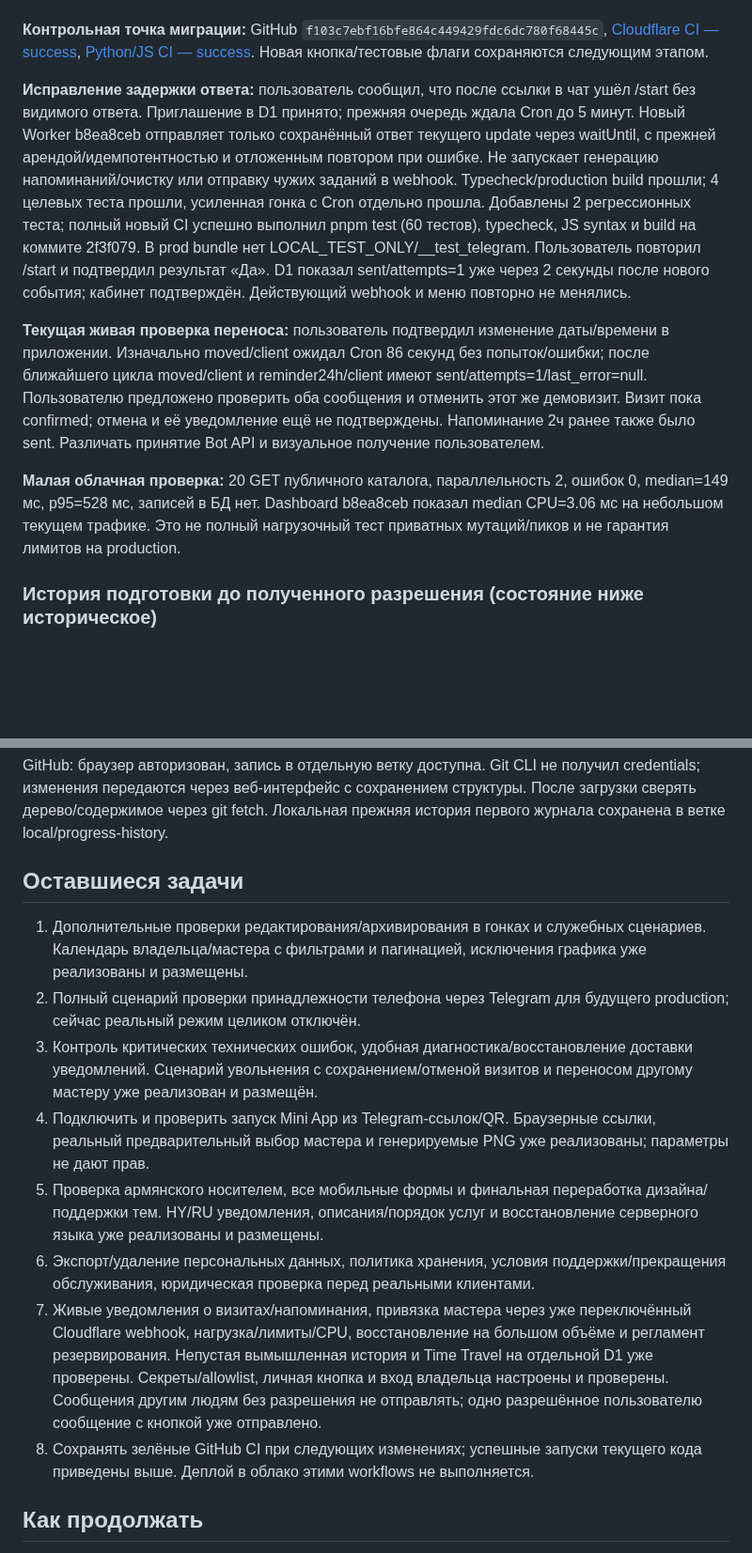
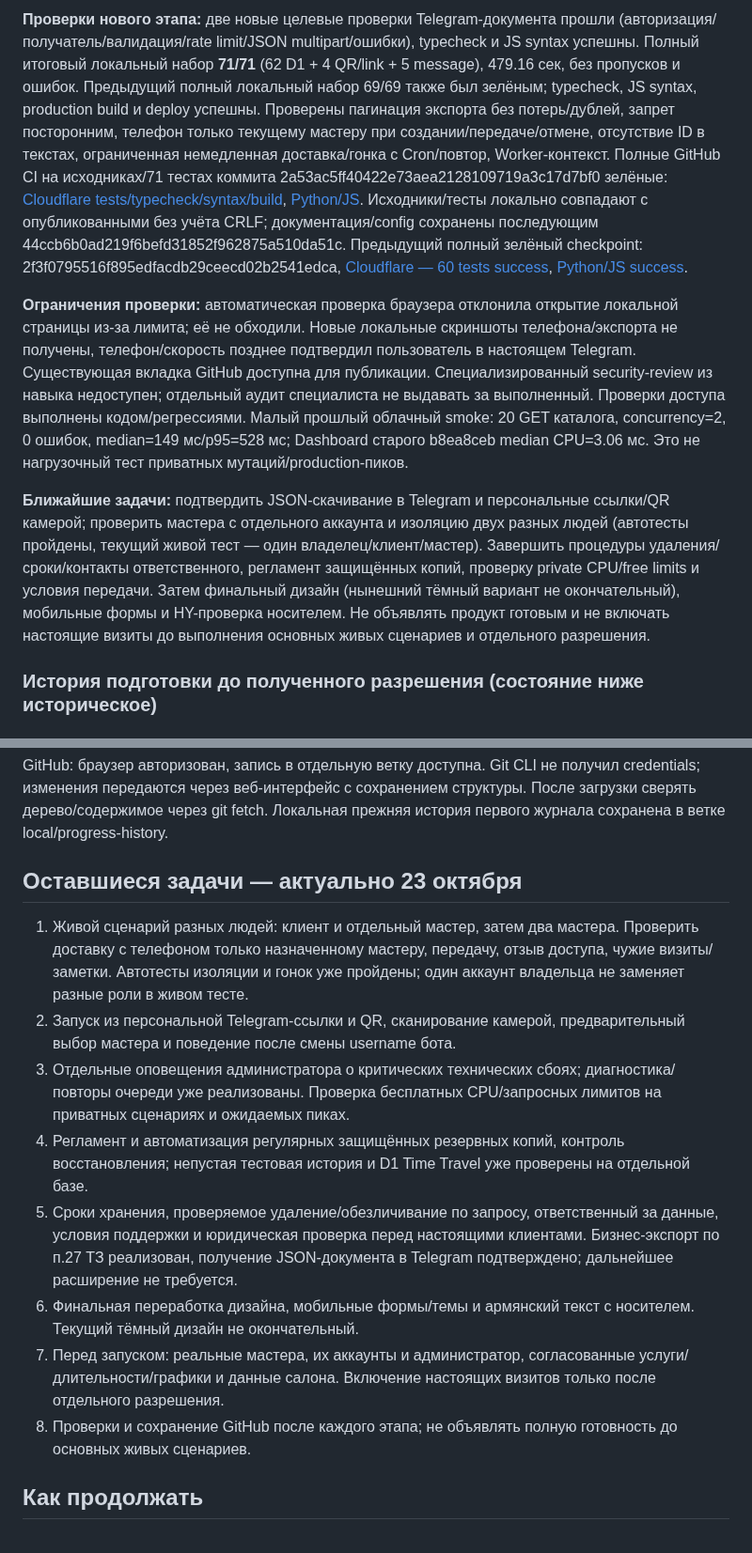
Before and after one commit to lordiklolkek/Armina-hair-tma, a Markdown page: PROJECT_PROGRESS.md, 2 parts joined by grey strips. Shown at 94% size. Rendered like a GitHub page; blank space fills up the shorter version.

```diff
--- a/PROJECT_PROGRESS.md
+++ b/PROJECT_PROGRESS.md
@@ -20,12 +26,9 @@
 
+**Проверки нового этапа:** две новые целевые проверки Telegram-документа прошли (авторизация/получатель/валидация/rate limit/JSON multipart/ошибки), typecheck и JS syntax успешны. Полный итоговый локальный набор **71/71** (62 D1 + 4 QR/link + 5 message), 479.16 сек, без пропусков и ошибок. Предыдущий полный локальный набор 69/69 также был зелёным; typecheck, JS syntax, production build и deploy успешны. Проверены пагинация экспорта без потерь/дублей, запрет посторонним, телефон только текущему мастеру при создании/передаче/отмене, отсутствие ID в текстах, ограниченная немедленная доставка/гонка с Cron/повтор, Worker-контекст. Полные GitHub CI на исходниках/71 тестах коммита 2a53ac5ff40422e73aea2128109719a3c17d7bf0 зелёные: [Cloudflare tests/typecheck/syntax/build](https://github.com/lordiklolkek/Armina-hair-tma/actions/runs/39786025234), [Python/JS](https://github.com/lordiklolkek/Armina-hair-tma/actions/runs/39786025372). Исходники/тесты локально совпадают с опубликованными без учёта CRLF; документация/config сохранены последующим 44ccb6b0ad219f6befd31852f962875a510da51c. Предыдущий полный зелёный checkpoint: 2f3f0795516f895edfacdb29ceecd02b2541edca, [Cloudflare — 60 tests success](https://github.com/lordiklolkek/Armina-hair-tma/actions/runs/39776436394), [Python/JS success](https://github.com/lordiklolkek/Armina-hair-tma/actions/runs/39776435772).
 
-**Контрольная точка миграции:** GitHub `f103c7ebf16bfe864c449429fdc6dc780f68445c`, [Cloudflare CI — success](https://github.com/lordiklolkek/Armina-hair-tma/actions/runs/39772843257), [Python/JS CI — success](https://github.com/lordiklolkek/Armina-hair-tma/actions/runs/39772843278). Новая кнопка/тестовые флаги сохраняются следующим этапом.
+**Ограничения проверки:** автоматическая проверка браузера отклонила открытие локальной страницы из-за лимита; её не обходили. Новые локальные скриншоты телефона/экспорта не получены, телефон/скорость позднее подтвердил пользователь в настоящем Telegram. Существующая вкладка GitHub доступна для публикации. Специализированный security-review из навыка недоступен; отдельный аудит специалиста не выдавать за выполненный. Проверки доступа выполнены кодом/регрессиями. Малый прошлый облачный smoke: 20 GET каталога, concurrency=2, 0 ошибок, median=149 мс/p95=528 мс; Dashboard старого b8ea8ceb median CPU=3.06 мс. Это не нагрузочный тест приватных мутаций/production-пиков.
 
-**Исправление задержки ответа:** пользователь сообщил, что после ссылки в чат ушёл /start без видимого ответа. Приглашение в D1 принято; прежняя очередь ждала Cron до 5 минут. Новый Worker b8ea8ceb отправляет только сохранённый ответ текущего update через waitUntil, с прежней арендой/идемпотентностью и отложенным повтором при ошибке. Не запускает генерацию напоминаний/очистку или отправку чужих заданий в webhook. Typecheck/production build прошли; 4 целевых теста прошли, усиленная гонка с Cron отдельно прошла. Добавлены 2 регрессионных теста; полный новый CI успешно выполнил pnpm test (60 тестов), typecheck, JS syntax и build на коммите 2f3f079. В prod bundle нет LOCAL_TEST_ONLY/__test_telegram. Пользователь повторил /start и подтвердил результат «Да». D1 показал sent/attempts=1 уже через 2 секунды после нового события; кабинет подтверждён. Действующий webhook и меню повторно не менялись.
-
-**Текущая живая проверка переноса:** пользователь подтвердил изменение даты/времени в приложении. Изначально moved/client ожидал Cron 86 секунд без попыток/ошибки; после ближайшего цикла moved/client и reminder24h/client имеют sent/attempts=1/last_error=null. Пользователю предложено проверить оба сообщения и отменить этот же демовизит. Визит пока confirmed; отмена и её уведомление ещё не подтверждены. Напоминание 2ч ранее также было sent. Различать принятие Bot API и визуальное получение пользователем.
-
-**Малая облачная проверка:** 20 GET публичного каталога, параллельность 2, ошибок 0, median=149 мс, p95=528 мс, записей в БД нет. Dashboard b8ea8ceb показал median CPU=3.06 мс на небольшом текущем трафике. Это не полный нагрузочный тест приватных мутаций/пиков и не гарантия лимитов на production.
+**Ближайшие задачи:** подтвердить JSON-скачивание в Telegram и персональные ссылки/QR камерой; проверить мастера с отдельного аккаунта и изоляцию двух разных людей (автотесты пройдены, текущий живой тест — один владелец/клиент/мастер). Завершить процедуры удаления/сроки/контакты ответственного, регламент защищённых копий, проверку private CPU/free limits и условия передачи. Затем финальный дизайн (нынешний тёмный вариант не окончательный), мобильные формы и HY-проверка носителем. Не объявлять продукт готовым и не включать настоящие визиты до выполнения основных живых сценариев и отдельного разрешения.
 
 ### История подготовки до полученного разрешения (состояние ниже историческое)
 
@@ -176,16 +179,16 @@ Cloudflare Free проверен 22.10.2026 по официальной доку
 
 GitHub: браузер авторизован, запись в отдельную ветку доступна. Git CLI не получил credentials; изменения передаются через веб-интерфейс с сохранением структуры. После загрузки сверять дерево/содержимое через git fetch. Локальная прежняя история первого журнала сохранена в ветке local/progress-history.
 
-## Оставшиеся задачи
+## Оставшиеся задачи — актуально 23 октября
 
-1. Дополнительные проверки редактирования/архивирования в гонках и служебных сценариев. Календарь владельца/мастера с фильтрами и пагинацией, исключения графика уже реализованы и размещены.
-2. Полный сценарий проверки принадлежности телефона через Telegram для будущего production; сейчас реальный режим целиком отключён.
-3. Контроль критических технических ошибок, удобная диагностика/восстановление доставки уведомлений. Сценарий увольнения с сохранением/отменой визитов и переносом другому мастеру уже реализован и размещён.
-4. Подключить и проверить запуск Mini App из Telegram-ссылок/QR. Браузерные ссылки, реальный предварительный выбор мастера и генерируемые PNG уже реализованы; параметры не дают прав.
-5. Проверка армянского носителем, все мобильные формы и финальная переработка дизайна/поддержки тем. HY/RU уведомления, описания/порядок услуг и восстановление серверного языка уже реализованы и размещены.
-6. Экспорт/удаление персональных данных, политика хранения, условия поддержки/прекращения обслуживания, юридическая проверка перед реальными клиентами.
-7. Живые уведомления о визитах/напоминания, привязка мастера через уже переключённый Cloudflare webhook, нагрузка/лимиты/CPU, восстановление на большом объёме и регламент резервирования. Непустая вымышленная история и Time Travel на отдельной D1 уже проверены. Секреты/allowlist, личная кнопка и вход владельца настроены и проверены. Сообщения другим людям без разрешения не отправлять; одно разрешённое пользователю сообщение с кнопкой уже отправлено.
-8. Сохранять зелёные GitHub CI при следующих изменениях; успешные запуски текущего кода приведены выше. Деплой в облако этими workflows не выполняется.
+1. Живой сценарий разных людей: клиент и отдельный мастер, затем два мастера. Проверить доставку с телефоном только назначенному мастеру, передачу, отзыв доступа, чужие визиты/заметки. Автотесты изоляции и гонок уже пройдены; один аккаунт владельца не заменяет разные роли в живом тесте.
+2. Запуск из персональной Telegram-ссылки и QR, сканирование камерой, предварительный выбор мастера и поведение после смены username бота.
+3. Отдельные оповещения администратора о критических технических сбоях; диагностика/повторы очереди уже реализованы. Проверка бесплатных CPU/запросных лимитов на приватных сценариях и ожидаемых пиках.
+4. Регламент и автоматизация регулярных защищённых резервных копий, контроль восстановления; непустая тестовая история и D1 Time Travel уже проверены на отдельной базе.
+5. Сроки хранения, проверяемое удаление/обезличивание по запросу, ответственный за данные, условия поддержки и юридическая проверка перед настоящими клиентами. Бизнес-экспорт по п.27 ТЗ реализован, получение JSON-документа в Telegram подтверждено; дальнейшее расширение не требуется.
+6. Финальная переработка дизайна, мобильные формы/темы и армянский текст с носителем. Текущий тёмный дизайн не окончательный.
+7. Перед запуском: реальные мастера, их аккаунты и администратор, согласованные услуги/длительности/графики и данные салона. Включение настоящих визитов только после отдельного разрешения.
+8. Проверки и сохранение GitHub после каждого этапа; не объявлять полную готовность до основных живых сценариев.
 
 ## Как продолжать
 
```
Also changed, not shown: other parts of PROJECT_PROGRESS.md (+13 -7 lines).
